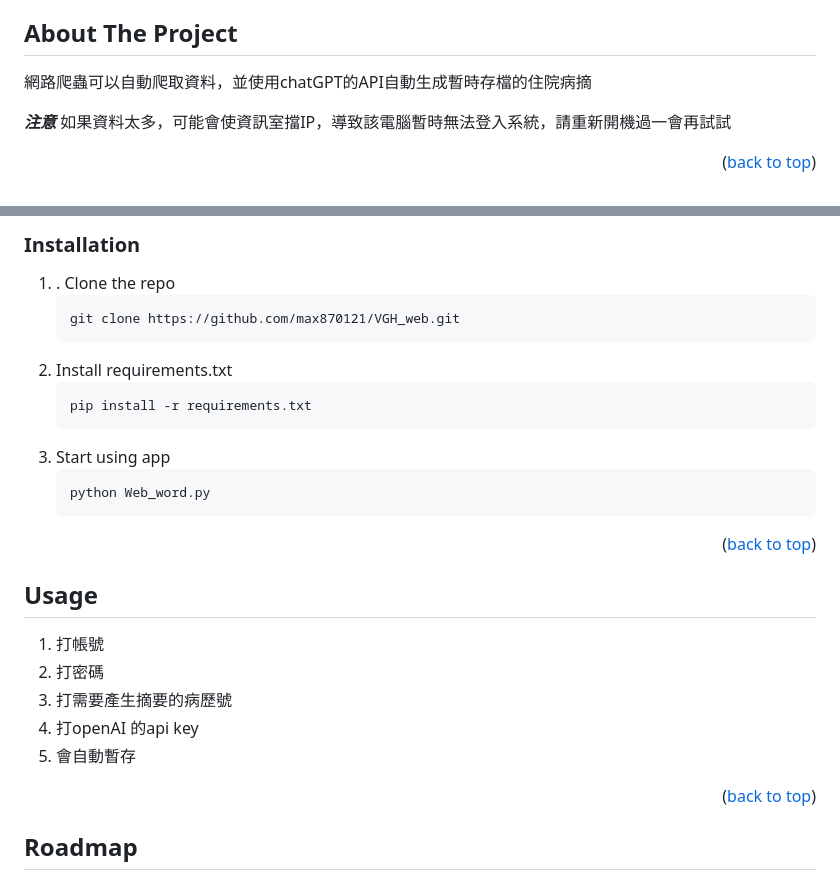
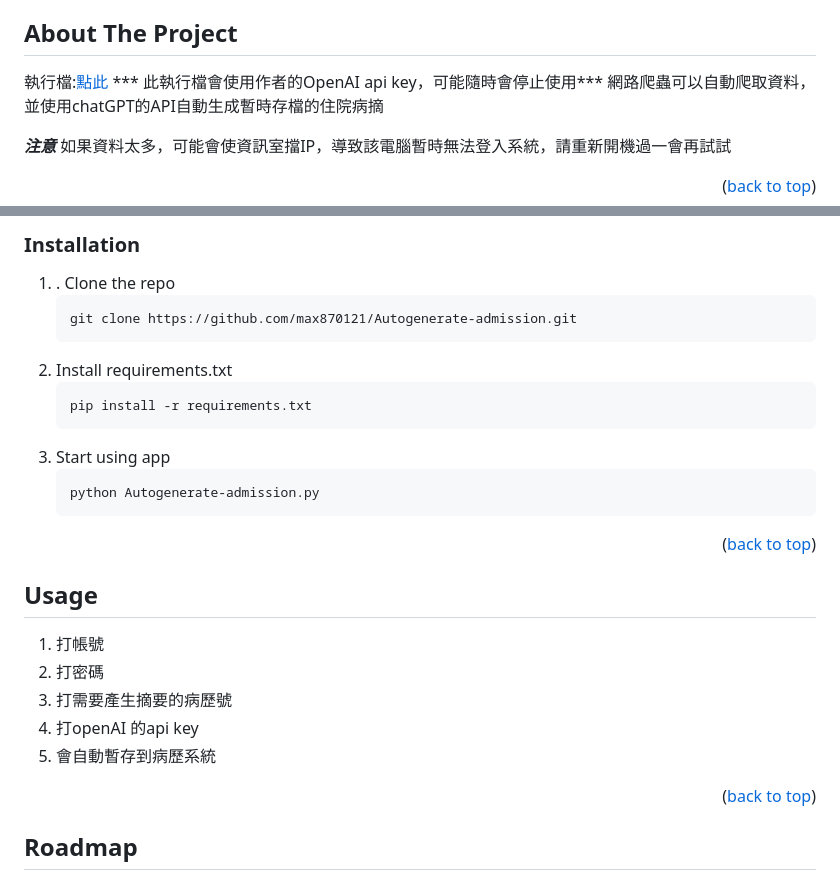
Before and after one commit to max870121/Autogenerate-admission, a Markdown page: README.md, 2 parts joined by grey strips. Rendered like a GitHub page.

````diff
--- a/README.md
+++ b/README.md
@@ -68,7 +68,8 @@
 
 <!-- ABOUT THE PROJECT -->
 ## About The Project
-
+執行檔:[點此](https://github.com/max870121/Autogenerate-admission/raw/refs/heads/main/Auto_generate_admission_note_Ver1.zip)
+*** 此執行檔會使用作者的OpenAI api key，可能隨時會停止使用***
 網路爬蟲可以自動爬取資料，並使用chatGPT的API自動生成暫時存檔的住院病摘
 
 ***注意***
@@ -95,7 +96,7 @@ To get a local copy up and running follow these simple example steps.
 
 1. . Clone the repo
    ```sh
-   git clone https://github.com/max870121/VGH_web.git
+   git clone https://github.com/max870121/Autogenerate-admission.git
    ```
 2. Install requirements.txt
    ```sh
@@ -103,7 +104,7 @@ To get a local copy up and running follow these simple example steps.
    ```
 3. Start using app
    ```sh
-   python Web_word.py
+   python Autogenerate-admission.py
    ```
 
 <p align="right">(<a href="#readme-top">back to top</a>)</p>
@@ -115,7 +116,7 @@ To get a local copy up and running follow these simple example steps.
 2. 打密碼
 3. 打需要產生摘要的病歷號
 4. 打openAI 的api key
-5. 會自動暫存
+5. 會自動暫存到病歷系統
 
 <p align="right">(<a href="#readme-top">back to top</a>)</p>
 
````
